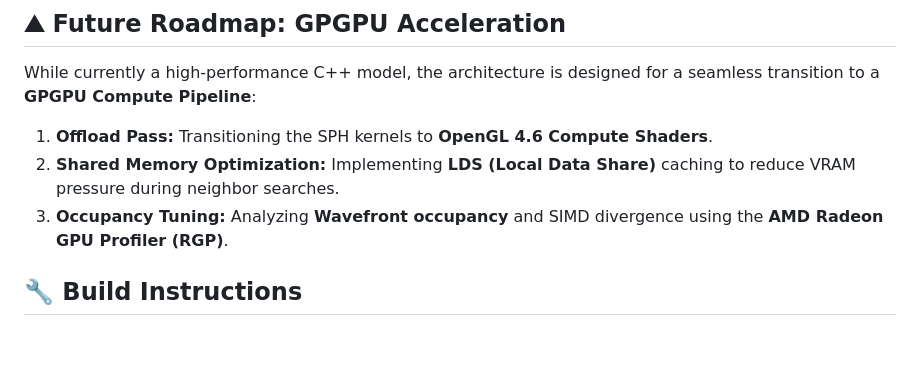
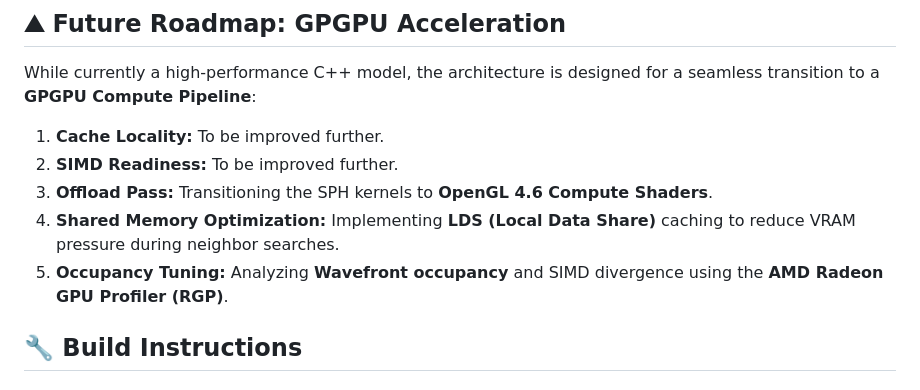
Before and after one commit to KanakShm/Fluid-Sim-Engine, a Markdown page: README.md, the part around the change. GitHub-like rendering; blank space fills up the shorter version.

```diff
--- a/README.md
+++ b/README.md
@@ -96,9 +96,11 @@ Porting a native C++ graphics application to the web required significant archit
 
 While currently a high-performance C++ model, the architecture is designed for a seamless transition to a **GPGPU Compute Pipeline**:
 
-1.  **Offload Pass:** Transitioning the SPH kernels to **OpenGL 4.6 Compute Shaders**.
-2.  **Shared Memory Optimization:** Implementing **LDS (Local Data Share)** caching to reduce VRAM pressure during neighbor searches.
-3.  **Occupancy Tuning:** Analyzing **Wavefront occupancy** and SIMD divergence using the **AMD Radeon GPU Profiler (RGP)**.
+1. **Cache Locality:** To be improved further.
+2. **SIMD Readiness:** To be improved further.
+3. **Offload Pass:** Transitioning the SPH kernels to **OpenGL 4.6 Compute Shaders**.
+4. **Shared Memory Optimization:** Implementing **LDS (Local Data Share)** caching to reduce VRAM pressure during neighbor searches.
+5. **Occupancy Tuning:** Analyzing **Wavefront occupancy** and SIMD divergence using the **AMD Radeon GPU Profiler (RGP)**.
 
 ## 🔧 Build Instructions
 
```
